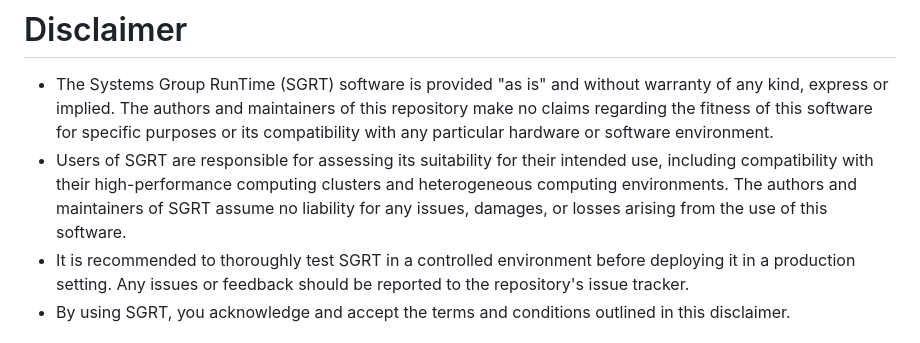
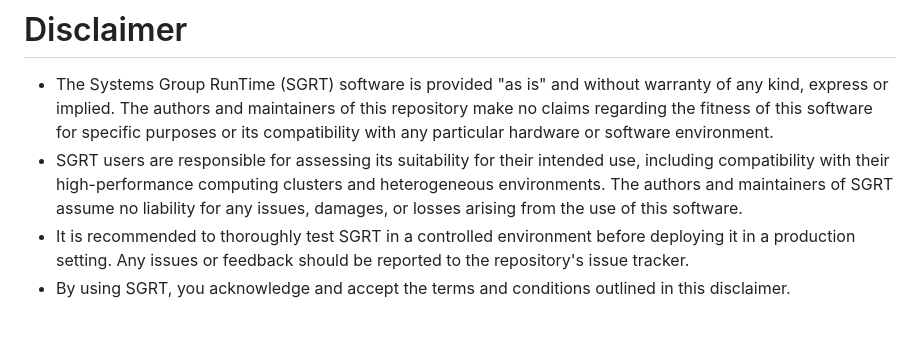
Before and after one commit to fpgasystems/sgrt, a Markdown page: README.md, the part around the change. GitHub-like rendering.

Commit message:
Disclaimer update

```diff
--- a/README.md
+++ b/README.md
@@ -56,7 +56,7 @@ While initially developed for ETHZ-[HACC](https://github.com/fpgasystems/hacc),
 # Disclaimer
 
 * The Systems Group RunTime (SGRT) software is provided "as is" and without warranty of any kind, express or implied. The authors and maintainers of this repository make no claims regarding the fitness of this software for specific purposes or its compatibility with any particular hardware or software environment.
-* Users of SGRT are responsible for assessing its suitability for their intended use, including compatibility with their high-performance computing clusters and heterogeneous computing environments. The authors and maintainers of SGRT assume no liability for any issues, damages, or losses arising from the use of this software.
+* SGRT users are responsible for assessing its suitability for their intended use, including compatibility with their high-performance computing clusters and heterogeneous environments. The authors and maintainers of SGRT assume no liability for any issues, damages, or losses arising from the use of this software.
 * It is recommended to thoroughly test SGRT in a controlled environment before deploying it in a production setting. Any issues or feedback should be reported to the repository's issue tracker.
 * By using SGRT, you acknowledge and accept the terms and conditions outlined in this disclaimer.
 
```
